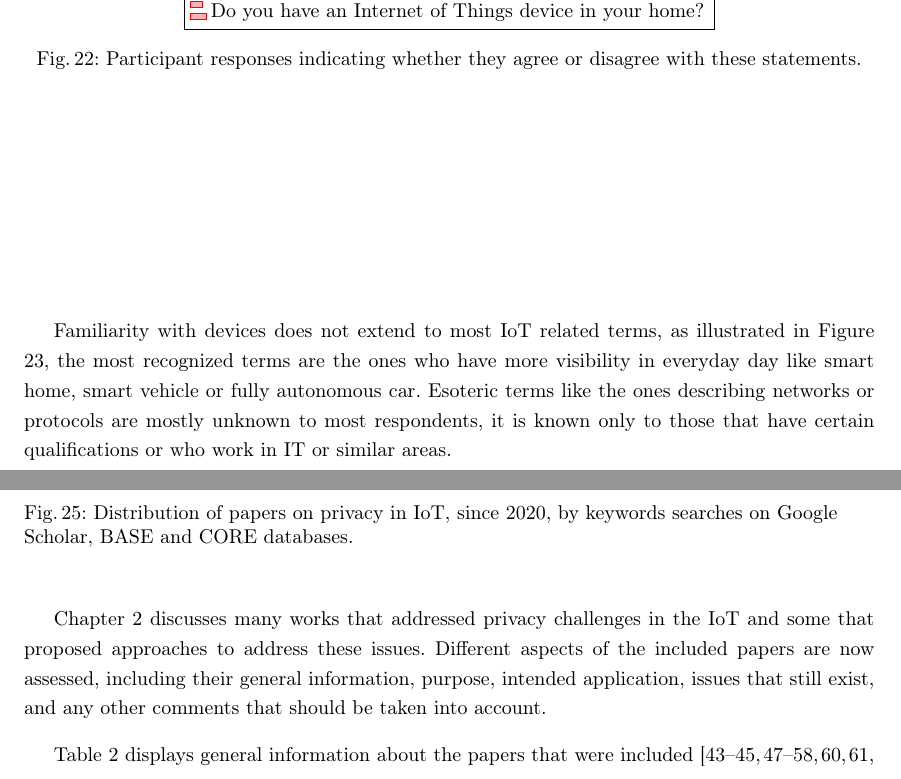
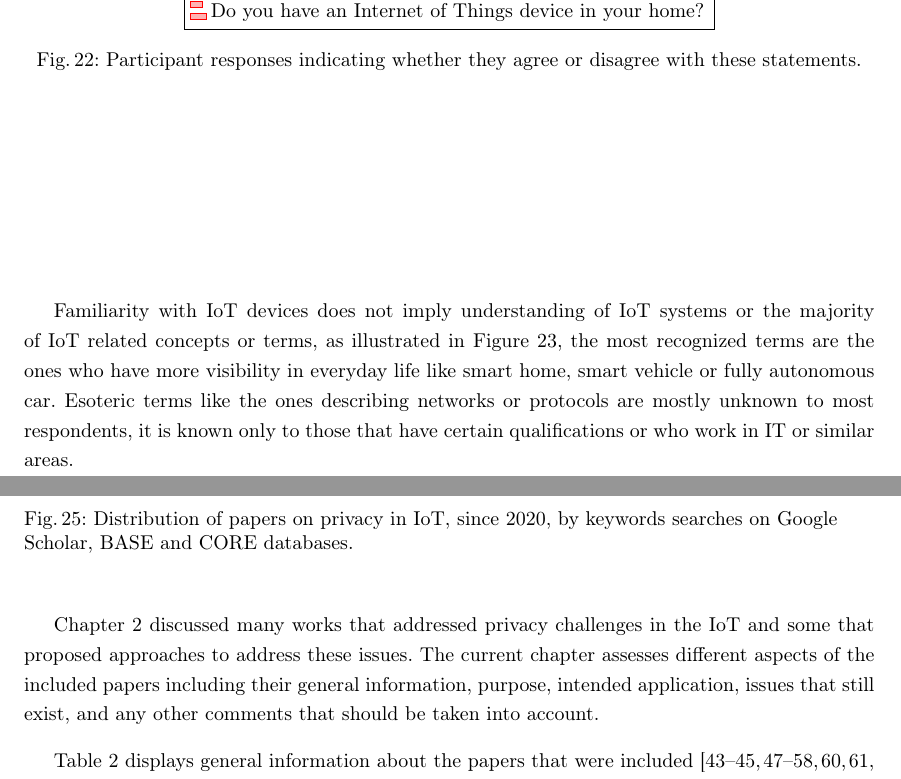
Before and after one commit to nelson-vieira/masters-thesis, a LaTeX thesis (masters-thesis/thesis/thesis.tex, which reads masters-thesis/thesis/chapters/4_chapter.tex, masters-thesis/thesis/chapters/5_chapter.tex): two parts of pages 46 and 50 of 110, joined at a grey line, cut so that both start at the same text. Compiled offline with pdfLaTeX.

Commit message:
Add front and inner cover and update some text
Signed-off-by: Nelson Vieira <2080511@student.uma.pt>

```diff
--- a/masters-thesis/thesis/chapters/4_chapter.tex
+++ b/masters-thesis/thesis/chapters/4_chapter.tex
@@ -1052,10 +1052,11 @@ of respondents do not know how to define they can recognize IoT devices.
 %     \label{fig:have_internet_of_things_device}
 % \end{figure}
 
-Familiarity with devices does not extend to most IoT related terms,
+Familiarity with IoT devices does not imply understanding of IoT systems
+or the majority of IoT related concepts or terms,
 as illustrated in Figure \ref{fig:familiar_terms_iot},
 the most recognized terms are the ones who have more visibility
-in everyday day like smart home, smart vehicle or fully autonomous car.
+in everyday life like smart home, smart vehicle or fully autonomous car.
 Esoteric terms like the ones describing networks or protocols are mostly
 unknown to most respondents, it is known only to those that have certain
 qualifications or who work in IT or similar areas.
--- a/masters-thesis/thesis/chapters/5_chapter.tex
+++ b/masters-thesis/thesis/chapters/5_chapter.tex
@@ -114,9 +114,9 @@ similar studies \cite{dadkhah2020publications}.
     \end{center}
 \end{figure}
 
-Chapter \ref{section:state_of_the_art} discusses many works that addressed privacy challenges in the
-IoT and some that proposed approaches to address these issues. Different aspects
-of the included papers are now assessed, including their general information,
+Chapter \ref{section:state_of_the_art} discussed many works that addressed privacy challenges in the
+IoT and some that proposed approaches to address these issues. The current chapter assesses
+different aspects of the included papers including their general information,
 purpose, intended application, issues that still exist, and any other comments
 that should be taken into account.
 
```
Also changed, not shown: masters-thesis/thesis/chapters/0_front_cover.pdf, masters-thesis/thesis/chapters/0_inner_cover.pdf (added).
